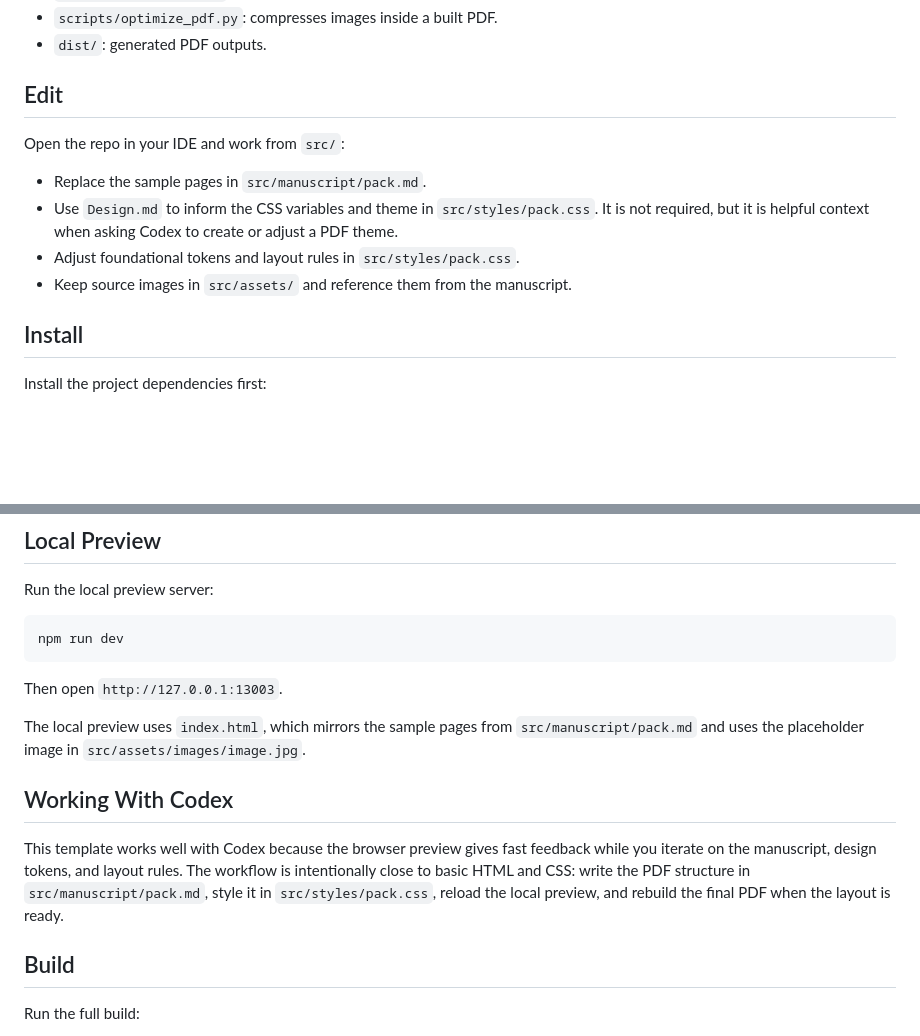
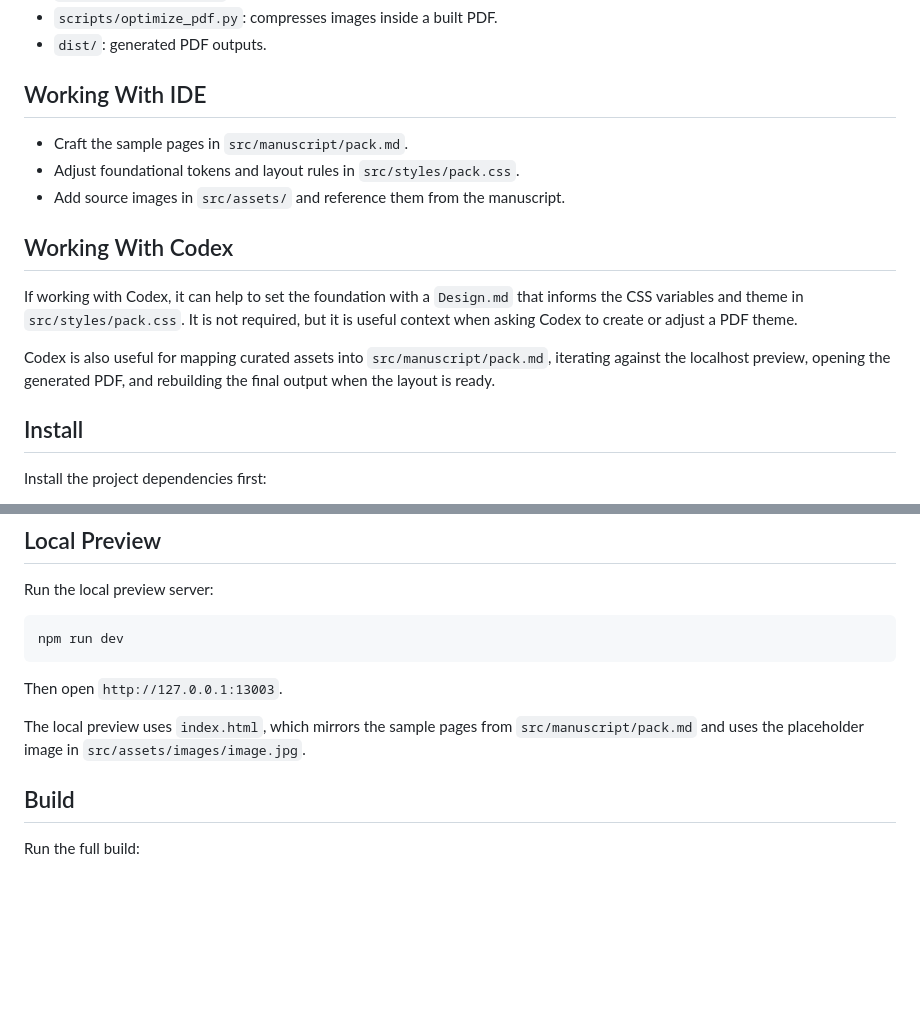
Before and after one commit to michaeltrilford/Template-PDF, a Markdown page: README.md, 2 parts joined by grey strips. Drawn GitHub-style; blank space fills up the shorter version.

```diff
--- a/README.md
+++ b/README.md
@@ -23,14 +23,17 @@ Then open `http://127.0.0.1:13003`.
 - `scripts/optimize_pdf.py`: compresses images inside a built PDF.
 - `dist/`: generated PDF outputs.
 
-## Edit
+## Working With IDE
 
-Open the repo in your IDE and work from `src/`:
+- Craft the sample pages in `src/manuscript/pack.md`.
+- Adjust foundational tokens and layout rules in `src/styles/pack.css`.
+- Add source images in `src/assets/` and reference them from the manuscript.
 
-- Replace the sample pages in `src/manuscript/pack.md`.
-- Use `Design.md` to inform the CSS variables and theme in `src/styles/pack.css`. It is not required, but it is helpful context when asking Codex to create or adjust a PDF theme.
-- Adjust foundational tokens and layout rules in `src/styles/pack.css`.
-- Keep source images in `src/assets/` and reference them from the manuscript.
+## Working With Codex
+
+If working with Codex, it can help to set the foundation with a `Design.md` that informs the CSS variables and theme in `src/styles/pack.css`. It is not required, but it is useful context when asking Codex to create or adjust a PDF theme.
+
+Codex is also useful for mapping curated assets into `src/manuscript/pack.md`, iterating against the localhost preview, opening the generated PDF, and rebuilding the final output when the layout is ready.
 
 ## Install
 
@@ -52,10 +55,6 @@ npm run dev
 Then open `http://127.0.0.1:13003`.
 
 The local preview uses `index.html`, which mirrors the sample pages from `src/manuscript/pack.md` and uses the placeholder image in `src/assets/images/image.jpg`.
-
-## Working With Codex
-
-This template works well with Codex because the browser preview gives fast feedback while you iterate on the manuscript, design tokens, and layout rules. The workflow is intentionally close to basic HTML and CSS: write the PDF structure in `src/manuscript/pack.md`, style it in `src/styles/pack.css`, reload the local preview, and rebuild the final PDF when the layout is ready.
 
 ## Build
 
```
